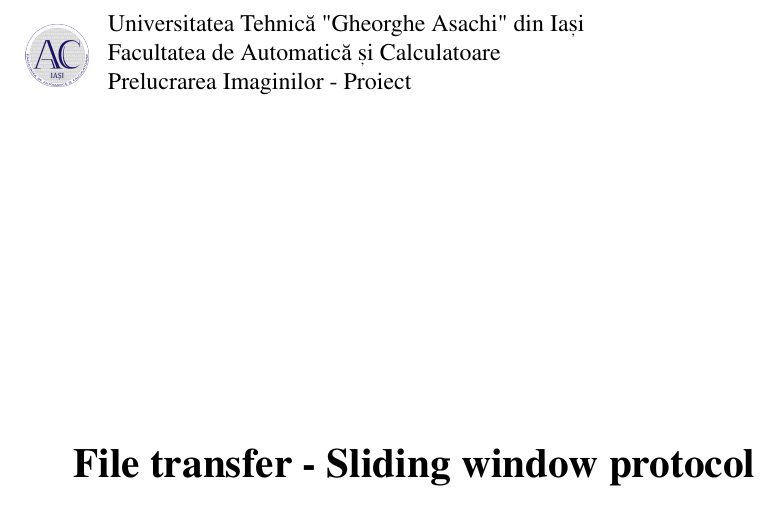
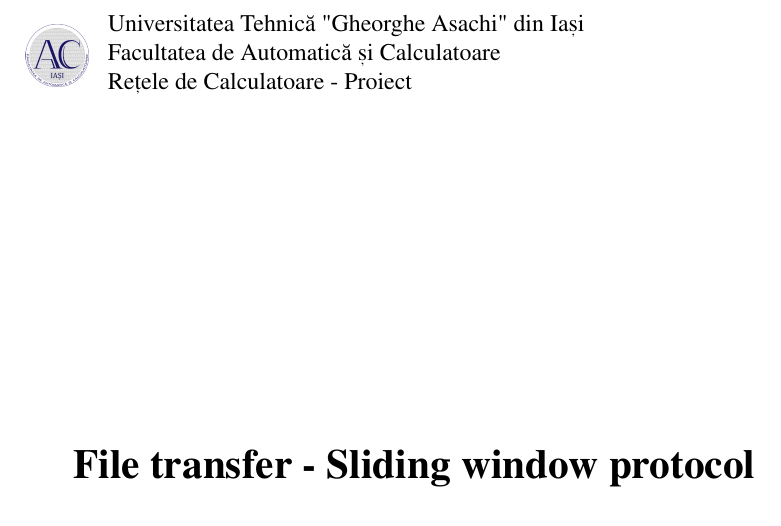
Before and after one commit to gabitim/RC_Proiect, a LaTeX document (Documentation/DocumentatieRCP.tex): part of page 1 of 6, cut so that both start at the same text. Compiled offline with pdfLaTeX.

Commit message:
Fixed Typo

```diff
--- a/Documentation/DocumentatieRCP.tex
+++ b/Documentation/DocumentatieRCP.tex
@@ -45,7 +45,7 @@
 \begin{minipage}{1\textwidth}\raggedright
 	Universitatea Tehnică "Gheorghe Asachi" din Iași\\
 	Facultatea de Automatică și Calculatoare\\
-	Prelucrarea Imaginilor - Proiect
+	Rețele de Calculatoare - Proiect
 \end{minipage}
 
 \vspace{5cm}
```
Also changed, not shown: Documentation/DocumentatieRCP.pdf.
